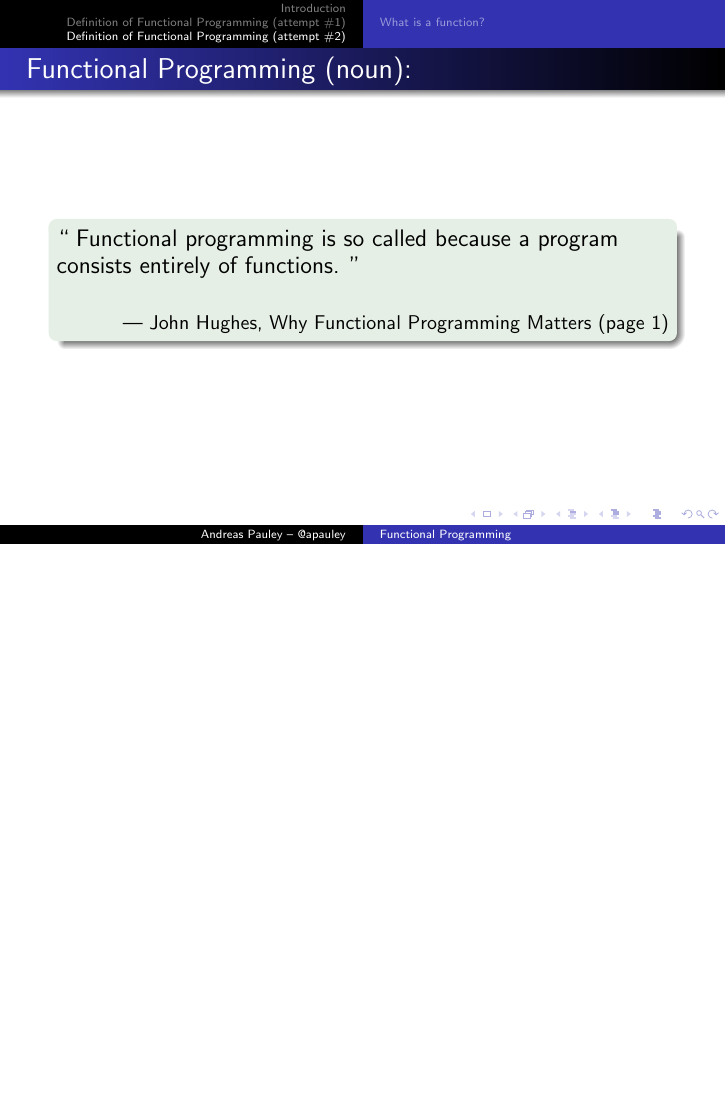
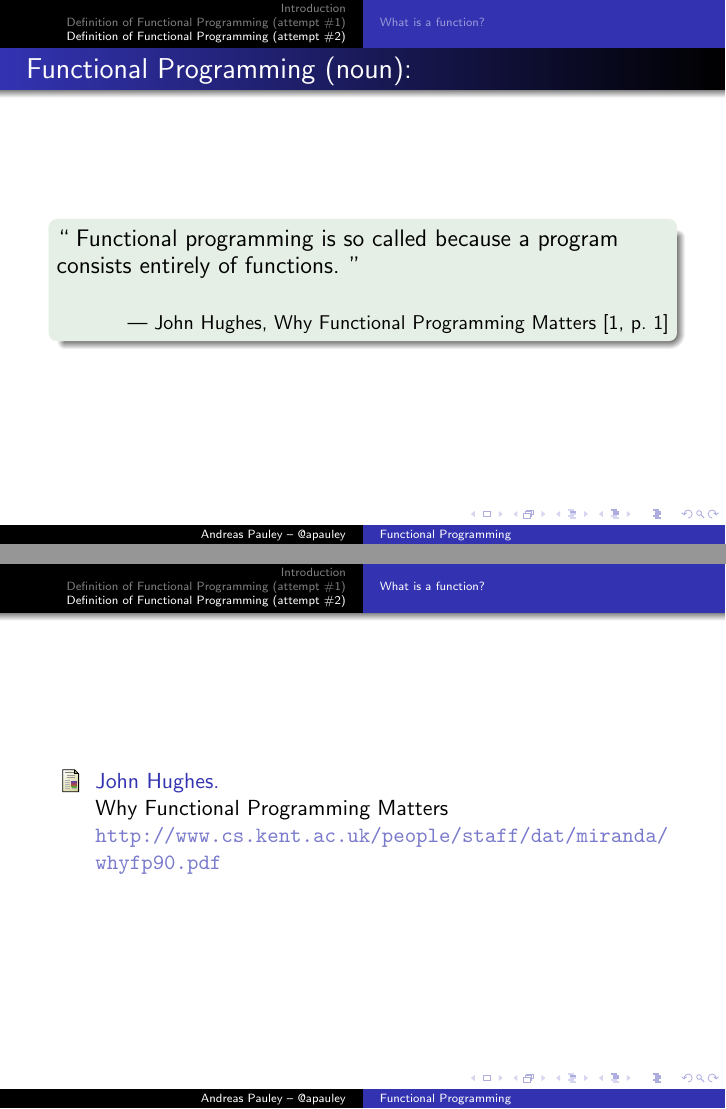
Before and after one commit to apauley/fp_presentation, LaTeX slides (fp_intro.tex): page 18 of 19 before the commit and pages 18 and 20 of 20 after it, the two joined at a grey line, the shorter picture padded with empty space. Compiled offline with pdfLaTeX.

Commit message:
Add references slide

```diff
--- a/fp_intro.tex
+++ b/fp_intro.tex
@@ -115,7 +115,7 @@ We need a better definition.
   ''}
   \vskip5mm
   \hspace*\fill{\small--- John Hughes, Why Functional Programming
-    Matters (page 1)}
+    Matters \cite[p.~1]{whyfp}}
 \end{exampleblock}
 \end{frame}
 
@@ -124,4 +124,13 @@ We need a better definition.
 OK... so what exactly is a function?
 \end{frame}
 
+\begin{frame}[allowframebreaks]
+  \begin{thebibliography}{10}
+    \bibitem{whyfp}
+      John Hughes.
+      \newblock Why Functional Programming Matters
+      \newblock \url{http://www.cs.kent.ac.uk/people/staff/dat/miranda/whyfp90.pdf}
+  \end{thebibliography}
+\end{frame}
+
 \end{document}
```
